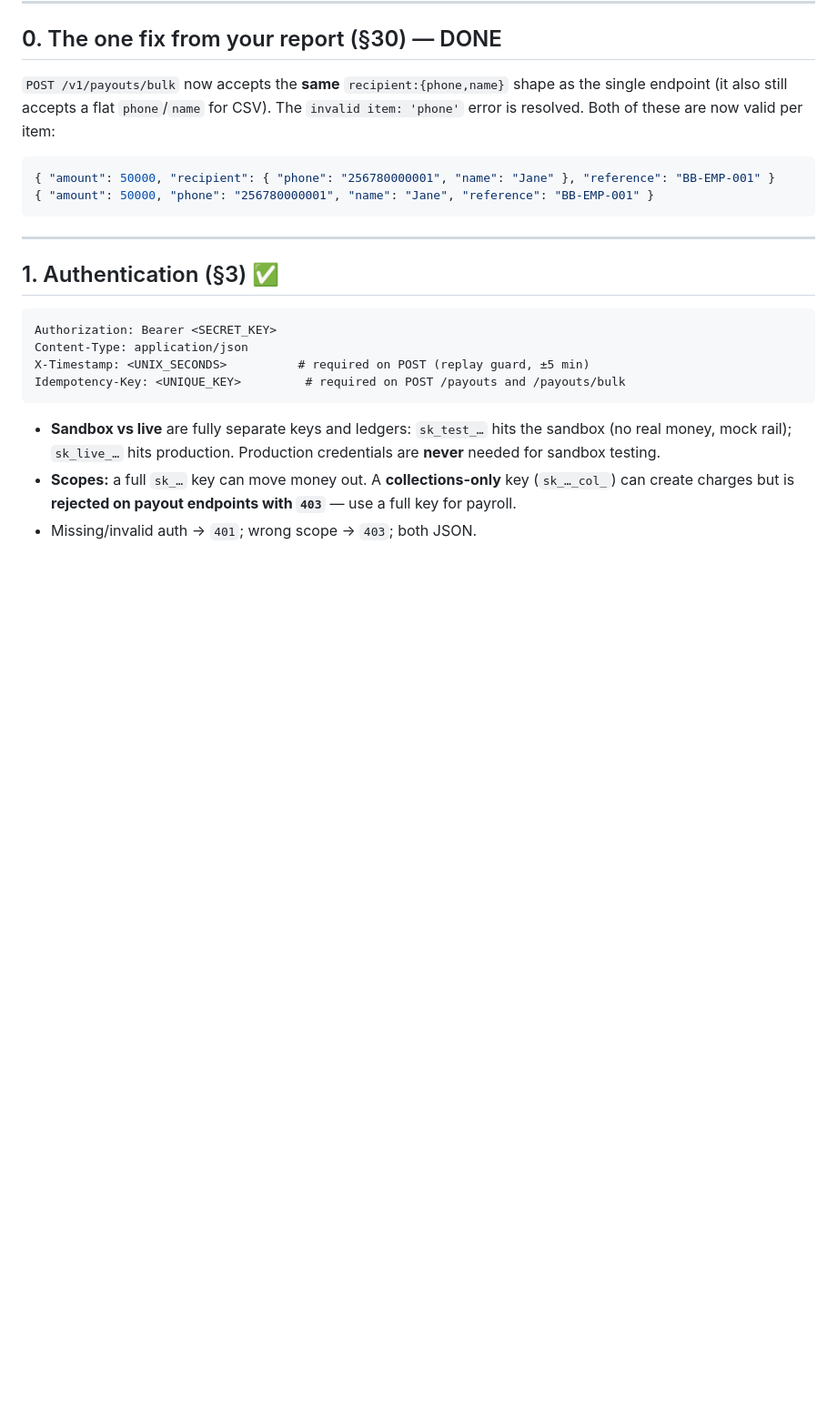
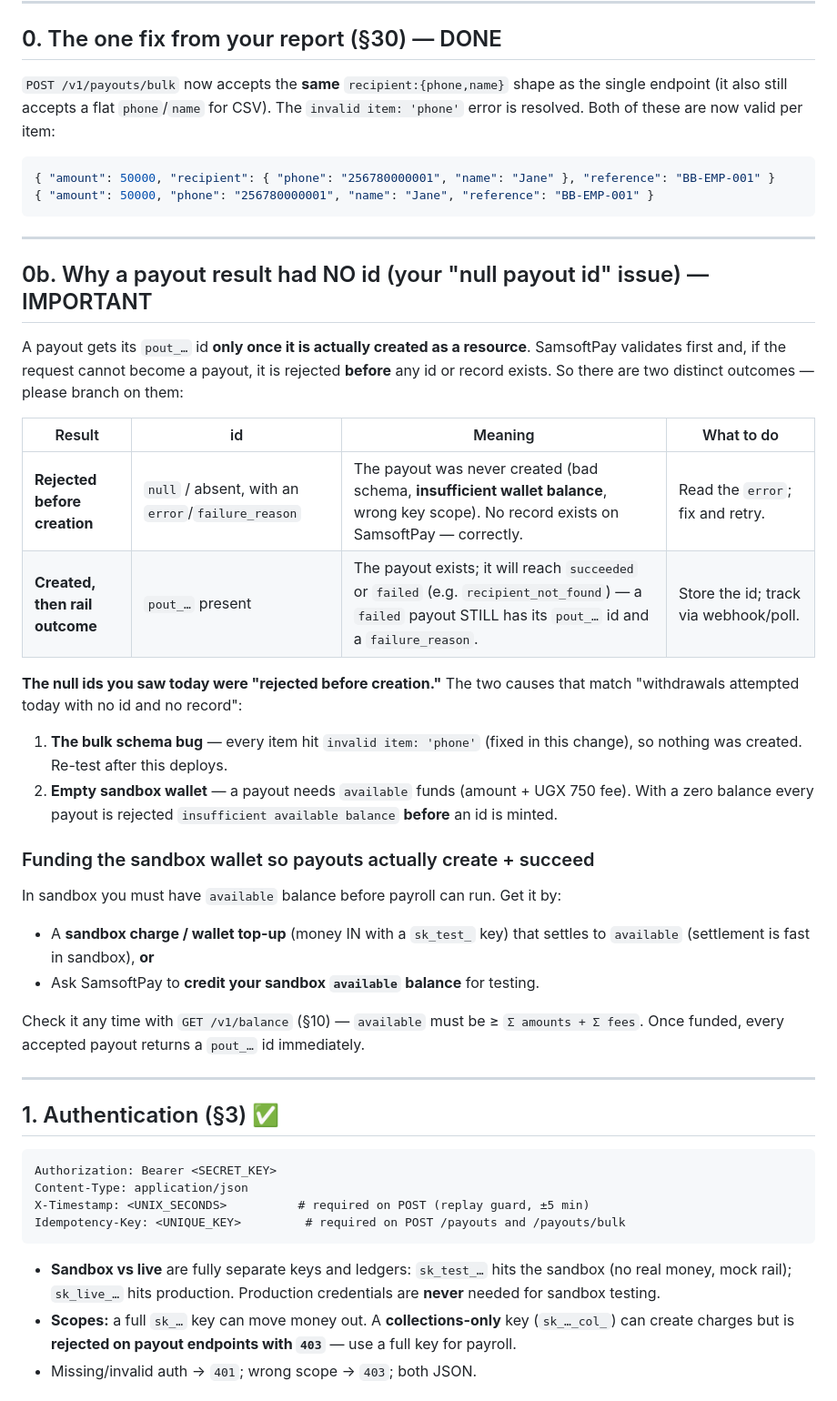
Before and after one commit to smugabi-ugx/samsoftpay, a Markdown page: docs/Samsoftpay_Payout_API_for_Backbone.md, the part around the change. Shown at 91% size. Drawn GitHub-style; blank space fills up the shorter version.

Commit message:
Backbone doc: explain the 'null payout id' (rejected-before-creation)
Backbone saw null payout ids for withdrawals attempted today with no record on
SamsoftPay. create_payout validates FIRST and raises before minting the pout_ id
(insufficient balance / bad schema / wrong scope), so a null id = payout never
created (correct). A payout that reaches the rail always has an id, even when it
then fails. Documents the two outcomes to branch on, the two causes that fit
(the bulk schema bug + an empty sandbox wallet), and how to fund the sandbox
wallet so payouts actually create + succeed.

Co-Authored-By: Claude Opus 4.8 <noreply@anthropic.com>

````diff
--- a/docs/Samsoftpay_Payout_API_for_Backbone.md
+++ b/docs/Samsoftpay_Payout_API_for_Backbone.md
@@ -20,6 +20,38 @@ the single endpoint (it also still accepts a flat `phone`/`name` for CSV). The
 { "amount": 50000, "recipient": { "phone": "256780000001", "name": "Jane" }, "reference": "BB-EMP-001" }
 { "amount": 50000, "phone": "256780000001", "name": "Jane", "reference": "BB-EMP-001" }
 ```
+
+---
+
+## 0b. Why a payout result had NO id (your "null payout id" issue) — IMPORTANT
+
+A payout gets its `pout_…` id **only once it is actually created as a resource**.
+SamsoftPay validates first and, if the request cannot become a payout, it is
+rejected **before** any id or record exists. So there are two distinct outcomes —
+please branch on them:
+
+| Result | id | Meaning | What to do |
+|---|---|---|---|
+| **Rejected before creation** | `null` / absent, with an `error`/`failure_reason` | The payout was never created (bad schema, **insufficient wallet balance**, wrong key scope). No record exists on SamsoftPay — correctly. | Read the `error`; fix and retry. |
+| **Created, then rail outcome** | `pout_…` present | The payout exists; it will reach `succeeded` or `failed` (e.g. `recipient_not_found`) — a `failed` payout STILL has its `pout_…` id and a `failure_reason`. | Store the id; track via webhook/poll. |
+
+**The null ids you saw today were "rejected before creation."** The two causes
+that match "withdrawals attempted today with no id and no record":
+
+1. **The bulk schema bug** — every item hit `invalid item: 'phone'` (fixed in this
+   change), so nothing was created. Re-test after this deploys.
+2. **Empty sandbox wallet** — a payout needs `available` funds (amount + UGX 750
+   fee). With a zero balance every payout is rejected `insufficient available
+   balance` **before** an id is minted.
+
+### Funding the sandbox wallet so payouts actually create + succeed
+In sandbox you must have `available` balance before payroll can run. Get it by:
+- A **sandbox charge / wallet top-up** (money IN with a `sk_test_` key) that settles
+  to `available` (settlement is fast in sandbox), **or**
+- Ask SamsoftPay to **credit your sandbox `available` balance** for testing.
+
+Check it any time with `GET /v1/balance` (§10) — `available` must be ≥ `Σ amounts + Σ fees`.
+Once funded, every accepted payout returns a `pout_…` id immediately.
 
 ---
 
````
